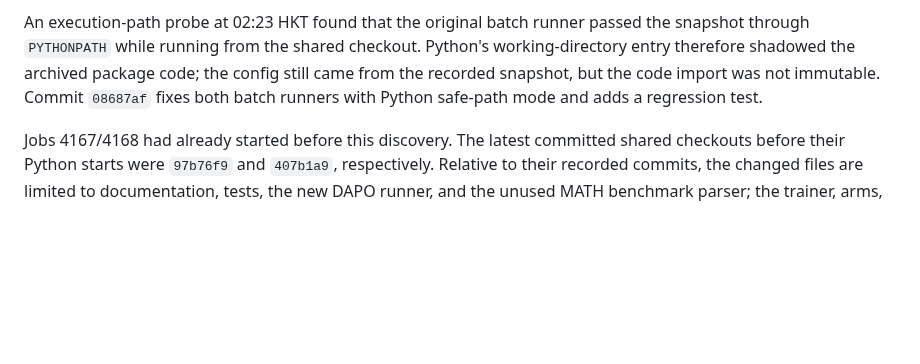
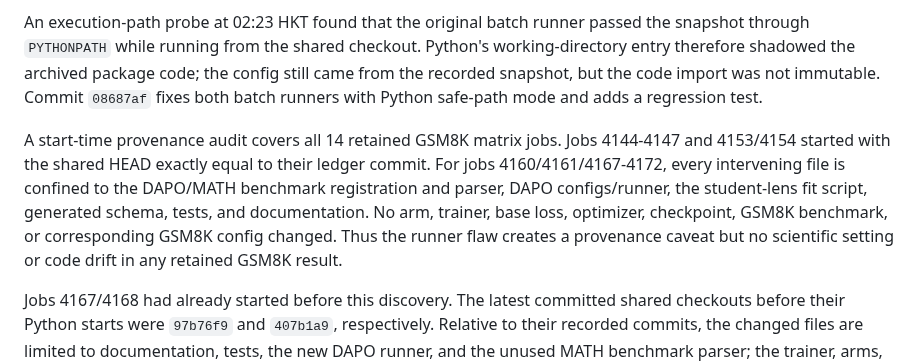
Before and after one commit to Duanyll/opdlens, a Markdown page: docs/experiments/bcde-round1.md, the part around the change. Drawn GitHub-style; blank space fills up the shorter version.

Commit message:
Audit GSM8K start-time code provenance

```diff
--- a/docs/experiments/bcde-round1.md
+++ b/docs/experiments/bcde-round1.md
@@ -186,6 +186,15 @@ still came from the recorded snapshot, but the code import was not immutable.
 Commit `08687af` fixes both batch runners with Python safe-path mode and adds a
 regression test.
 
+A start-time provenance audit covers all 14 retained GSM8K matrix jobs. Jobs
+4144-4147 and 4153/4154 started with the shared HEAD exactly equal to their ledger
+commit. For jobs 4160/4161/4167-4172, every intervening file is confined to the
+DAPO/MATH benchmark registration and parser, DAPO configs/runner, the student-lens
+fit script, generated schema, tests, and documentation. No arm, trainer, base loss,
+optimizer, checkpoint, GSM8K benchmark, or corresponding GSM8K config changed.
+Thus the runner flaw creates a provenance caveat but no scientific setting or code
+drift in any retained GSM8K result.
+
 Jobs 4167/4168 had already started before this discovery. The latest committed
 shared checkouts before their Python starts were `97b76f9` and `407b1a9`,
 respectively. Relative to their recorded commits, the changed files are limited to
```
